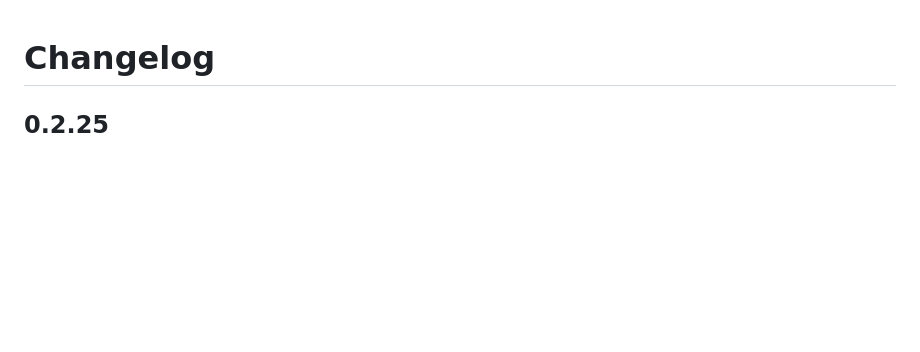
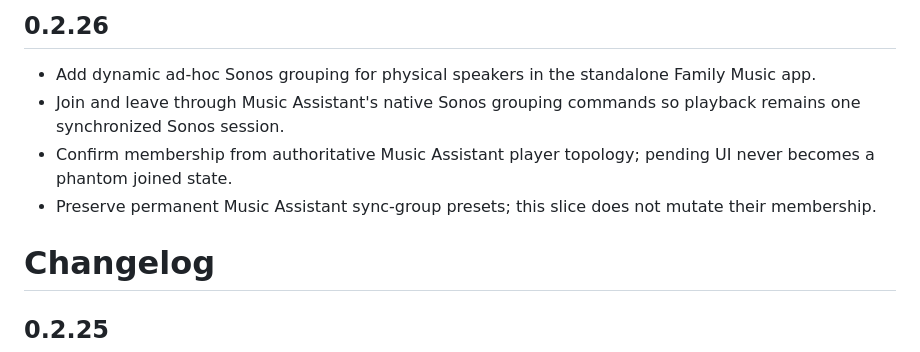
Before and after one commit to davidabuch/family-music-card, a Markdown page: standalone/CHANGELOG.md, the part around the change. Rendered like a GitHub page; blank space fills up the shorter version.

Commit message:
Document dynamic Sonos grouping

```diff
--- a/standalone/CHANGELOG.md
+++ b/standalone/CHANGELOG.md
@@ -1,3 +1,10 @@
+## 0.2.26
+
+- Add dynamic ad-hoc Sonos grouping for physical speakers in the standalone Family Music app.
+- Join and leave through Music Assistant's native Sonos grouping commands so playback remains one synchronized Sonos session.
+- Confirm membership from authoritative Music Assistant player topology; pending UI never becomes a phantom joined state.
+- Preserve permanent Music Assistant sync-group presets; this slice does not mutate their membership.
+
 # Changelog
 
 ## 0.2.25
```
